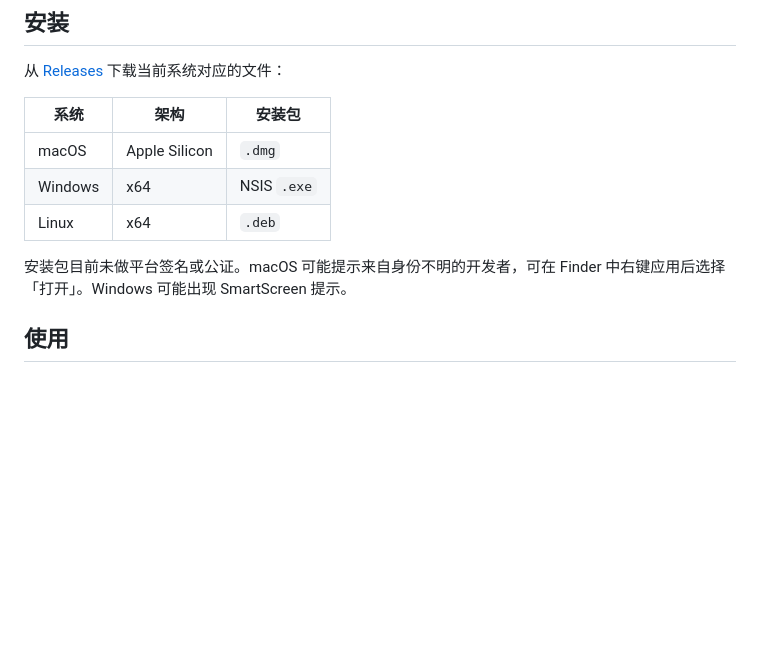
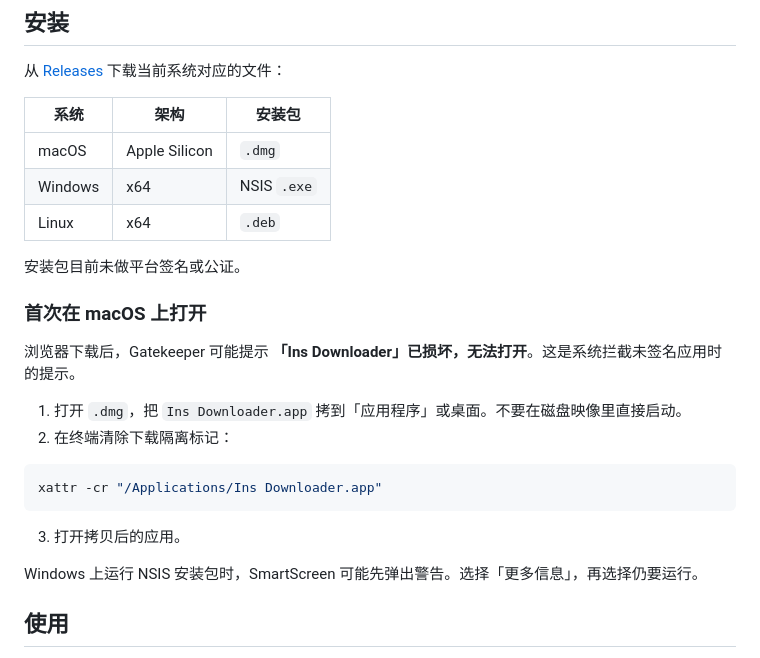
Before and after one commit to yuxingxin/instagram-media-download, a Markdown page: README.zh-CN.md, the part around the change. GitHub-like rendering; blank space fills up the shorter version.

````diff
--- a/README.zh-CN.md
+++ b/README.zh-CN.md
@@ -30,7 +30,22 @@
 | Windows | x64 | NSIS `.exe` |
 | Linux | x64 | `.deb` |
 
-安装包目前未做平台签名或公证。macOS 可能提示来自身份不明的开发者，可在 Finder 中右键应用后选择「打开」。Windows 可能出现 SmartScreen 提示。
+安装包目前未做平台签名或公证。
+
+### 首次在 macOS 上打开
+
+浏览器下载后，Gatekeeper 可能提示 **「Ins Downloader」已损坏，无法打开**。这是系统拦截未签名应用时的提示。
+
+1. 打开 `.dmg`，把 `Ins Downloader.app` 拷到「应用程序」或桌面。不要在磁盘映像里直接启动。
+2. 在终端清除下载隔离标记：
+
+```bash
+xattr -cr "/Applications/Ins Downloader.app"
+```
+
+3. 打开拷贝后的应用。
+
+Windows 上运行 NSIS 安装包时，SmartScreen 可能先弹出警告。选择「更多信息」，再选择仍要运行。
 
 ## 使用
 
````
Also changed, not shown: README.md (+16 -1 lines).
